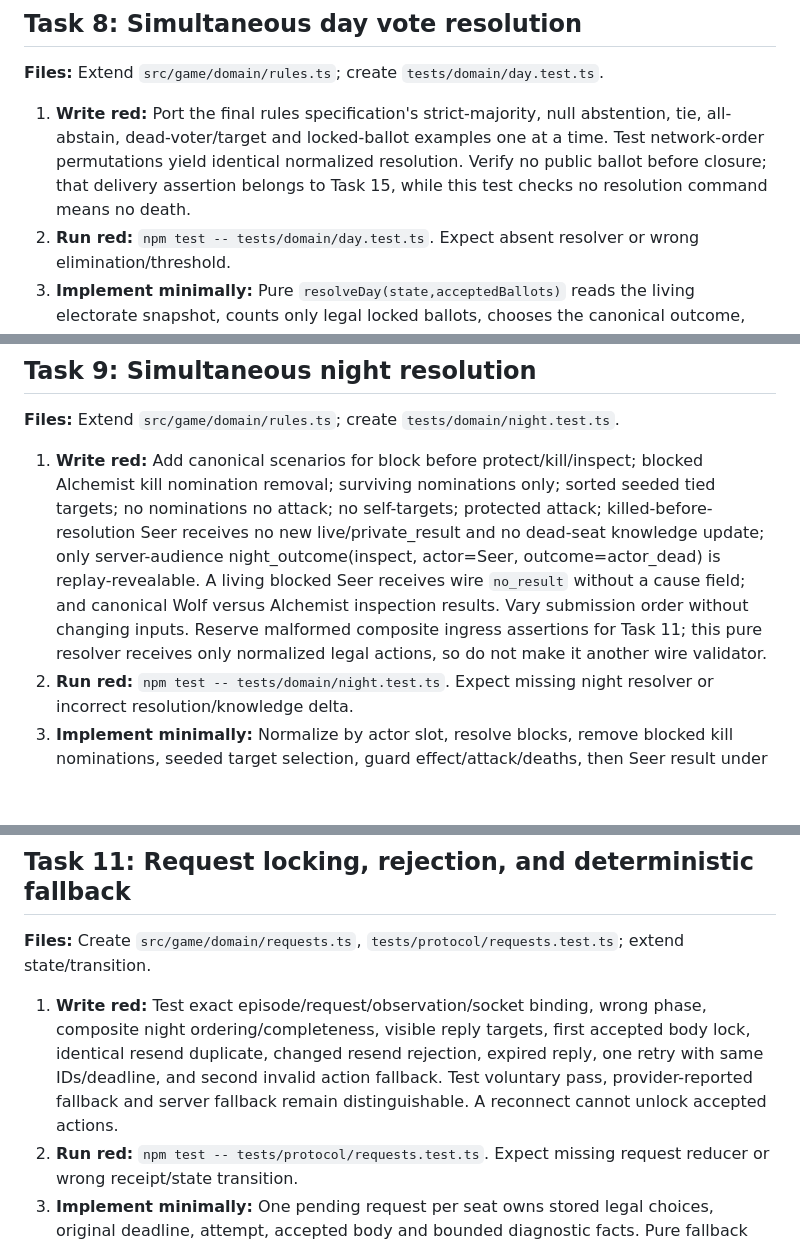
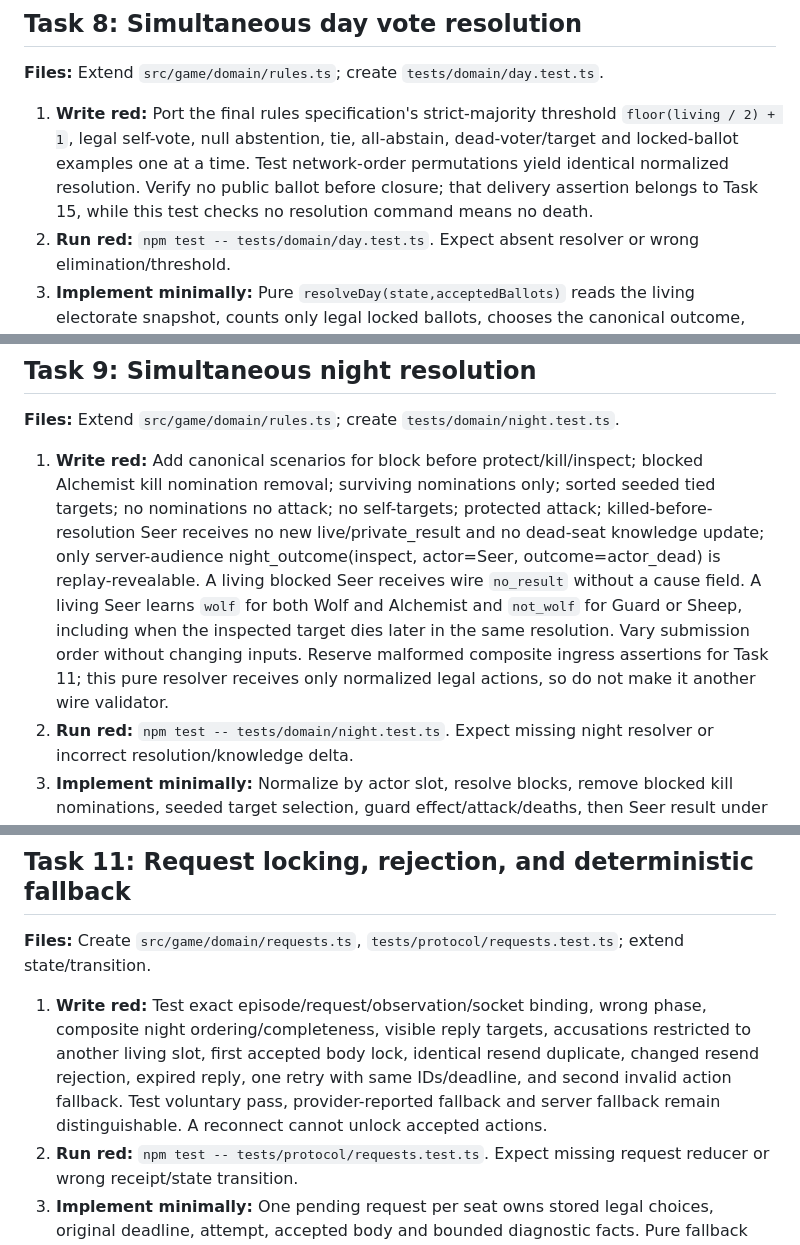
Before and after one commit to metatheoryinc/who-cried-coworld, a Markdown page: docs/plans/2026-09-15-who-cried-wolf-coworld-implementation.md, 3 parts joined by grey strips. Drawn GitHub-style; blank space fills up the shorter version.

```diff
--- a/docs/plans/2026-09-15-who-cried-wolf-coworld-implementation.md
+++ b/docs/plans/2026-09-15-who-cried-wolf-coworld-implementation.md
@@ -241,7 +241,7 @@ The projection assertion uses the canonical required PublicSeat.presentation sha
 
 **Files:** Extend `src/game/domain/rules.ts`; create `tests/domain/day.test.ts`.
 
-1. **Write red:** Port the final rules specification's strict-majority, null abstention, tie, all-abstain, dead-voter/target and locked-ballot examples one at a time. Test network-order permutations yield identical normalized resolution. Verify no public ballot before closure; that delivery assertion belongs to Task 15, while this test checks no resolution command means no death.
+1. **Write red:** Port the final rules specification's strict-majority threshold `floor(living / 2) + 1`, legal self-vote, null abstention, tie, all-abstain, dead-voter/target and locked-ballot examples one at a time. Test network-order permutations yield identical normalized resolution. Verify no public ballot before closure; that delivery assertion belongs to Task 15, while this test checks no resolution command means no death.
 2. **Run red:** `npm test -- tests/domain/day.test.ts`. Expect absent resolver or wrong elimination/threshold.
 3. **Implement minimally:** Pure `resolveDay(state,acceptedBallots)` reads the living electorate snapshot, counts only legal locked ballots, chooses the canonical outcome, and emits ballots/elimination evidence with no private summaries. Do not reuse benchmark plurality rules or invent tie randomness for day voting.
 4. **Run green:** `npm test -- tests/domain/day.test.ts`. Expect every named canonical scenario and permutation passes with unchanged input state.
@@ -251,7 +251,7 @@ The projection assertion uses the canonical required PublicSeat.presentation sha
 
 **Files:** Extend `src/game/domain/rules.ts`; create `tests/domain/night.test.ts`.
 
-1. **Write red:** Add canonical scenarios for block before protect/kill/inspect; blocked Alchemist kill nomination removal; surviving nominations only; sorted seeded tied targets; no nominations no attack; no self-targets; protected attack; killed-before-resolution Seer receives no new live/private_result and no dead-seat knowledge update; only server-audience night_outcome(inspect, actor=Seer, outcome=actor_dead) is replay-revealable. A living blocked Seer receives wire `no_result` without a cause field; and canonical Wolf versus Alchemist inspection results. Vary submission order without changing inputs. Reserve malformed composite ingress assertions for Task 11; this pure resolver receives only normalized legal actions, so do not make it another wire validator.
+1. **Write red:** Add canonical scenarios for block before protect/kill/inspect; blocked Alchemist kill nomination removal; surviving nominations only; sorted seeded tied targets; no nominations no attack; no self-targets; protected attack; killed-before-resolution Seer receives no new live/private_result and no dead-seat knowledge update; only server-audience night_outcome(inspect, actor=Seer, outcome=actor_dead) is replay-revealable. A living blocked Seer receives wire `no_result` without a cause field. A living Seer learns `wolf` for both Wolf and Alchemist and `not_wolf` for Guard or Sheep, including when the inspected target dies later in the same resolution. Vary submission order without changing inputs. Reserve malformed composite ingress assertions for Task 11; this pure resolver receives only normalized legal actions, so do not make it another wire validator.
 2. **Run red:** `npm test -- tests/domain/night.test.ts`. Expect missing night resolver or incorrect resolution/knowledge delta.
 3. **Implement minimally:** Normalize by actor slot, resolve blocks, remove blocked kill nominations, seeded target selection, guard effect/attack/deaths, then Seer result under the final parity record. Faction kill outcome actor is null; individual outcomes have their actor. Derive separate public night summary, actor knowledge and server-only detail; never broadcast complete outcomes.
 4. **Run green:** `npm test -- tests/domain/night.test.ts tests/domain/random.test.ts`. Expect canonical outcome/knowledge/evidence and seed stability for all rows.
@@ -271,7 +271,7 @@ The projection assertion uses the canonical required PublicSeat.presentation sha
 
 **Files:** Create `src/game/domain/requests.ts`, `tests/protocol/requests.test.ts`; extend state/transition.
 
-1. **Write red:** Test exact episode/request/observation/socket binding, wrong phase, composite night ordering/completeness, visible reply targets, first accepted body lock, identical resend duplicate, changed resend rejection, expired reply, one retry with same IDs/deadline, and second invalid action fallback. Test voluntary pass, provider-reported fallback and server fallback remain distinguishable. A reconnect cannot unlock accepted actions.
+1. **Write red:** Test exact episode/request/observation/socket binding, wrong phase, composite night ordering/completeness, visible reply targets, accusations restricted to another living slot, first accepted body lock, identical resend duplicate, changed resend rejection, expired reply, one retry with same IDs/deadline, and second invalid action fallback. Test voluntary pass, provider-reported fallback and server fallback remain distinguishable. A reconnect cannot unlock accepted actions.
 2. **Run red:** `npm test -- tests/protocol/requests.test.ts`. Expect missing request reducer or wrong receipt/state transition.
 3. **Implement minimally:** One pending request per seat owns stored legal choices, original deadline, attempt, accepted body and bounded diagnostic facts. Pure fallback bodies are decline/empty chat/abstain/null-per-ability respectively. Receipt generation does not append evidence; closure appends at most first rejection then final disposition in slot order. Do not emit Coworld terminal GamePlayerFailure for recoverable policy mistakes.
 4. **Run green:** `npm test -- tests/protocol/requests.test.ts`. Expect malformed composite applies no action; retries consume original budget only.
```
Also changed, not shown: other parts of docs/plans/2026-09-15-who-cried-wolf-coworld-implementation.md (+4 -4 lines).
